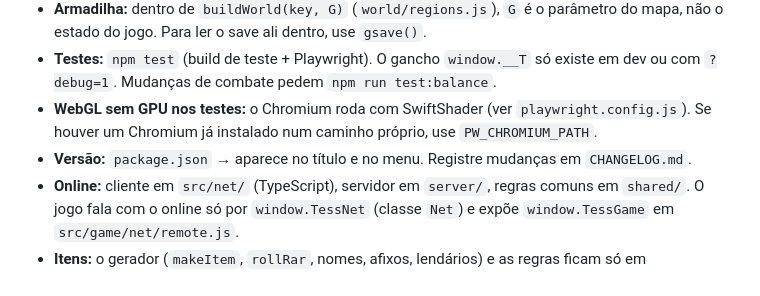
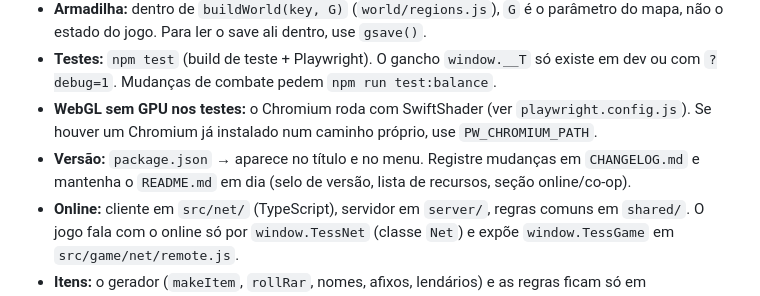
Before and after one commit to RParagon/tessaria, a Markdown page: CLAUDE.md, the part around the change. GitHub-like rendering.

```diff
--- a/CLAUDE.md
+++ b/CLAUDE.md
@@ -5,7 +5,7 @@
 - **Armadilha:** dentro de `buildWorld(key, G)` (`world/regions.js`), `G` é o parâmetro do mapa, não o estado do jogo. Para ler o save ali dentro, use `gsave()`.
 - **Testes:** `npm test` (build de teste + Playwright). O gancho `window.__T` só existe em dev ou com `?debug=1`. Mudanças de combate pedem `npm run test:balance`.
 - **WebGL sem GPU nos testes:** o Chromium roda com SwiftShader (ver `playwright.config.js`). Se houver um Chromium já instalado num caminho próprio, use `PW_CHROMIUM_PATH`.
-- **Versão:** `package.json` → aparece no título e no menu. Registre mudanças em `CHANGELOG.md`.
+- **Versão:** `package.json` → aparece no título e no menu. Registre mudanças em `CHANGELOG.md` e mantenha o `README.md` em dia (selo de versão, lista de recursos, seção online/co-op).
 - **Online:** cliente em `src/net/` (TypeScript), servidor em `server/`, regras comuns em `shared/`. O jogo fala com o online só por `window.TessNet` (classe `Net`) e expõe `window.TessGame` em `src/game/net/remote.js`.
 - **Itens:** o gerador (`makeItem`, `rollRar`, nomes, afixos, lendários) e as regras ficam só em `shared/items.ts`. O jogo usa via `window.TessItems` (ponte em `src/items-bridge.ts`, importada antes do jogo); o servidor usa direto. O aprimoramento e a reforja ainda estão no jogo: se mexer neles, confira `statCap`.
 - **Co-op:** `src/game/net/coop.js` (anfitrião simula; ganchos marcados com `co-op:` em hurtEnemy, hurtBoss, hurtPlayer, updateTelegraphs, projéteis, gatilhos das salas e laço principal). Plano e regras em `docs/ONLINE.md`.
```
Also changed, not shown: README.md (+24 -11 lines), docs/img/biomas.png (added), docs/img/coop.png (added).
